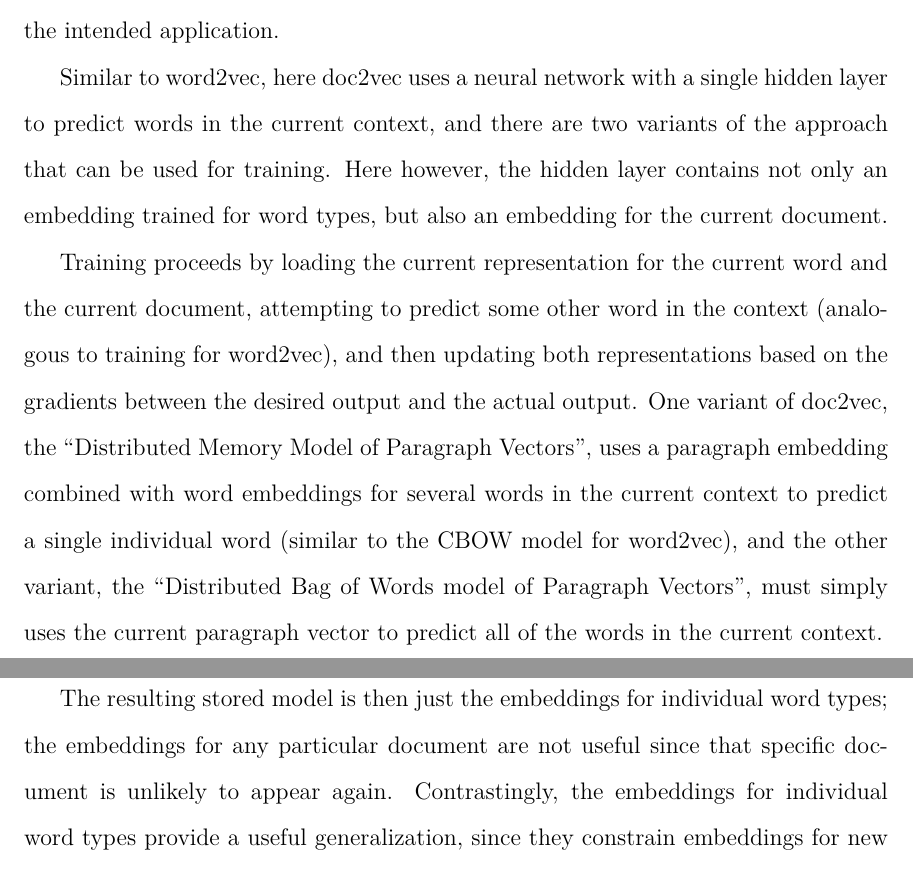
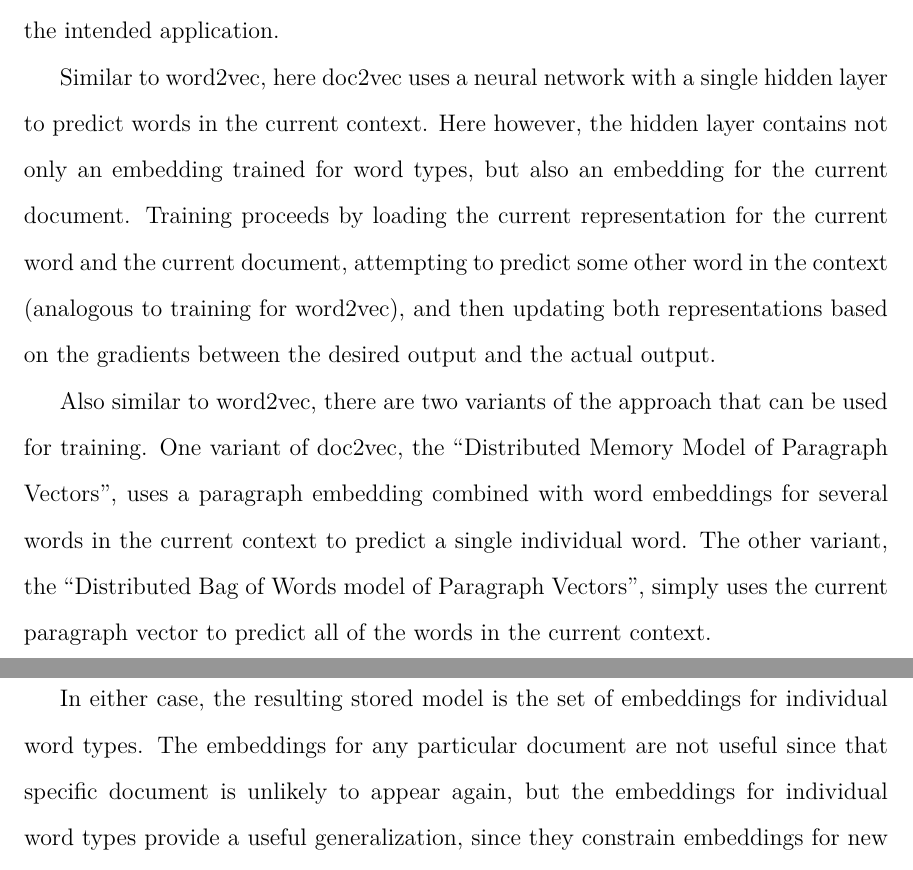
Before and after one commit to alexrudnick/dissertation, a LaTeX thesis (dissertation/dissertation.tex, which reads dissertation/monolingual.tex): two parts of pages 88 and 89 of 120, joined at a grey line, cut so that both start at the same text. Compiled offline with XeLaTeX.

Commit message:
editing about doc2vec

```diff
--- a/dissertation/monolingual.tex
+++ b/dissertation/monolingual.tex
@@ -301,28 +301,28 @@ a single sentence, or perhaps much longer, depending on the intended
 application.
 
 Similar to word2vec, here doc2vec uses a neural network with a single hidden
-layer to predict words in the current context, and there are two variants of
-the approach that can be used for training. Here however, the hidden layer
+layer to predict words in the current context. Here however, the hidden layer
 contains not only an embedding trained for word types, but also an embedding
-for the current document.
+for the current document. Training proceeds by loading the current
+representation for the current word and the current document, attempting to
+predict some other word in the context (analogous to training for word2vec),
+and then updating both representations based on the gradients between the
+desired output and the actual output.
 
-Training proceeds by loading the current representation for the current word
-and the current document, attempting to predict some other word in the context
-(analogous to training for word2vec), and then updating both representations
-based on the gradients between the desired output and the actual output. One
-variant of doc2vec, the ``Distributed Memory Model of Paragraph Vectors", uses
-a paragraph embedding combined with word embeddings for several words in the
-current context to predict a single individual word (similar to the CBOW model
-for word2vec), %% XXX ... is that right?
-and the other variant, the ``Distributed Bag of Words model of
-Paragraph Vectors", must simply uses the current paragraph vector to predict
-all of the words in the current context.
+Also similar to word2vec, there are two variants of the approach that can be
+used for training. One variant of doc2vec, the ``Distributed Memory Model of
+Paragraph Vectors", uses a paragraph embedding combined with word embeddings
+for several words in the current context to predict a single individual word.
+The other variant, the ``Distributed Bag of Words model of Paragraph Vectors",
+simply uses the current paragraph vector to predict all of the words in the
+current context.
+%% XXX ... what's the relationship between these and CBOW and skipgrams?
 
-The resulting stored model is then just the embeddings for individual word
-types; the embeddings for any particular document are not useful since that
-specific document is unlikely to appear again. Contrastingly, the embeddings
-for individual word types provide a useful generalization, since they constrain
-embeddings for new documents.
+In either case, the resulting stored model is the set of embeddings for
+individual word types. The embeddings for any particular document are not
+useful since that specific document is unlikely to appear again, but the
+embeddings for individual word types provide a useful generalization, since
+they constrain embeddings for new documents.
 
 At inference time, doc2vec produces new vectors describing previously unseen
 documents, based on these fixed word embedding vectors. In our work, as in many
```
